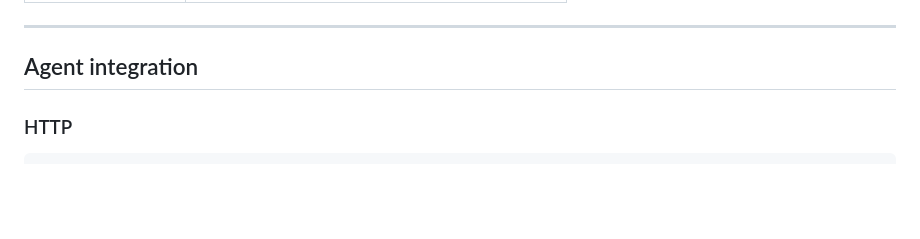
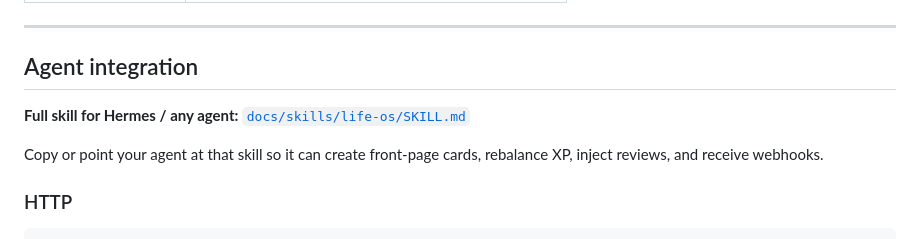
Before and after one commit to EntangledQuantum/Life_OS, a Markdown page: README.md, the part around the change. Drawn GitHub-style; blank space fills up the shorter version.

Commit message:
docs: link Hermes life-os skill in README

````diff
--- a/README.md
+++ b/README.md
@@ -86,6 +86,10 @@ pnpm dev
 
 ## Agent integration
 
+**Full skill for Hermes / any agent:** [`docs/skills/life-os/SKILL.md`](docs/skills/life-os/SKILL.md)
+
+Copy or point your agent at that skill so it can create front-page cards, rebalance XP, inject reviews, and receive webhooks.
+
 ### HTTP
 
 ```bash
````
